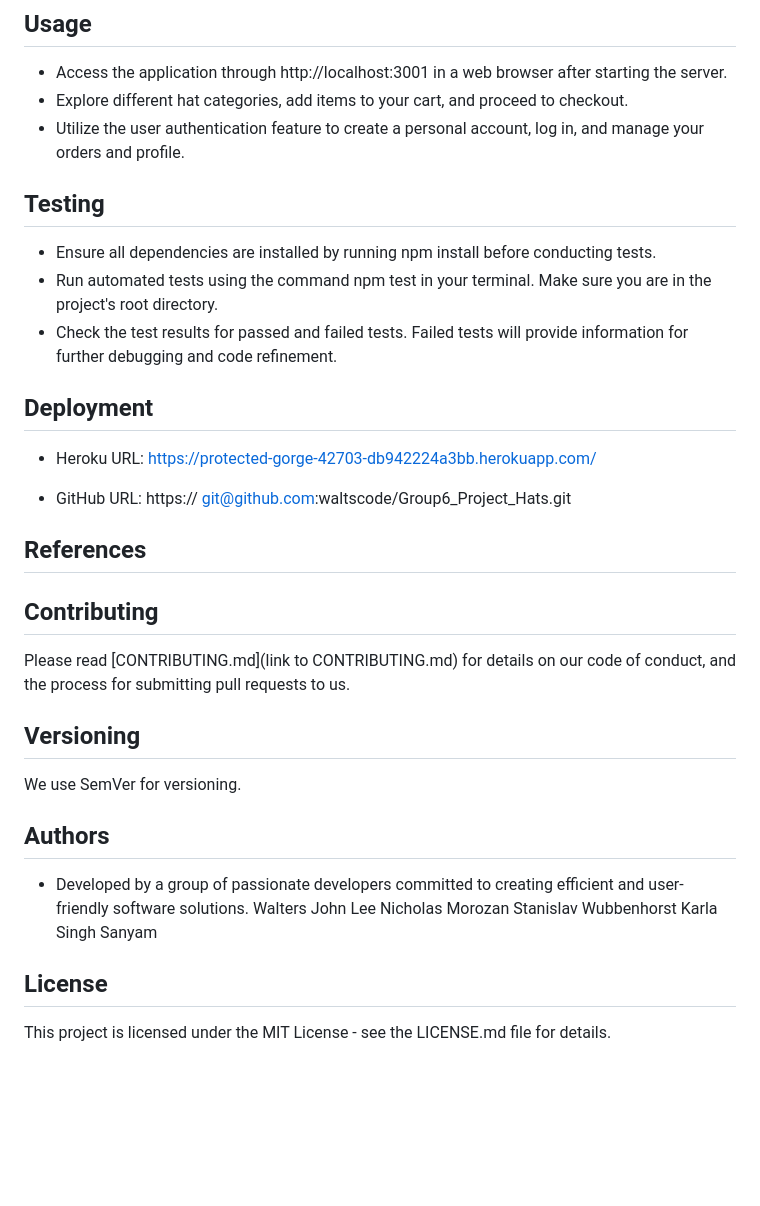
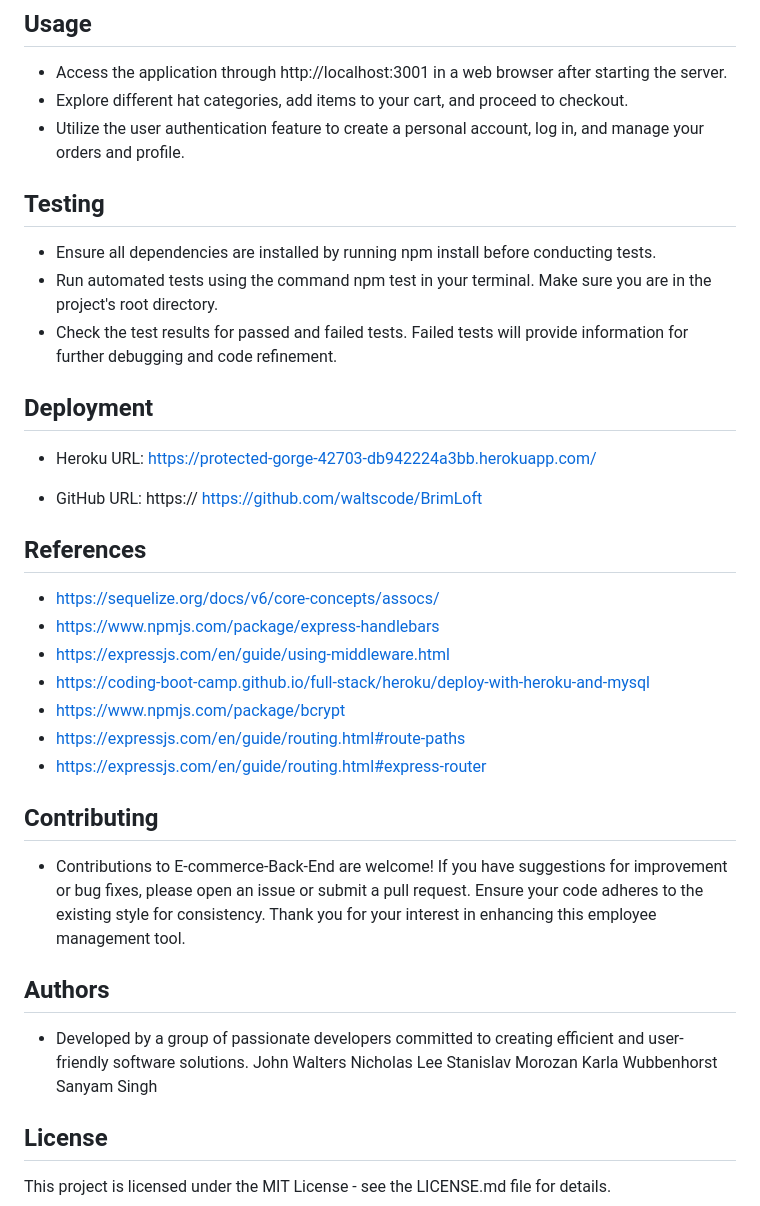
Before and after one commit to waltscode/BrimLoft, a Markdown page: README.md, the part around the change. Rendered like a GitHub page; blank space fills up the shorter version.

```diff
--- a/README.md
+++ b/README.md
@@ -64,7 +64,6 @@ BrimLoft is a dynamic web application designed for hat enthusiasts. It offers us
 - Utilize the user authentication feature to create a personal account, log in, and manage your orders and profile.
 
 
-
 ## Testing
 
 - Ensure all dependencies are installed by running npm install before conducting tests.
@@ -75,26 +74,32 @@ BrimLoft is a dynamic web application designed for hat enthusiasts. It offers us
 
 - Heroku URL: https://protected-gorge-42703-db942224a3bb.herokuapp.com/
 
-- GitHub URL: https:// git@github.com:waltscode/Group6_Project_Hats.git
+- GitHub URL: https:// https://github.com/waltscode/BrimLoft
 
 ## References
+
+- https://sequelize.org/docs/v6/core-concepts/assocs/
+- https://www.npmjs.com/package/express-handlebars
+- https://expressjs.com/en/guide/using-middleware.html
+- https://coding-boot-camp.github.io/full-stack/heroku/deploy-with-heroku-and-mysql
+- https://www.npmjs.com/package/bcrypt
+- https://expressjs.com/en/guide/routing.html#route-paths
+- https://expressjs.com/en/guide/routing.html#express-router
 
 
 ## Contributing
 
-Please read [CONTRIBUTING.md](link to CONTRIBUTING.md) for details on our code of conduct, and the process for submitting pull requests to us.
+- Contributions to E-commerce-Back-End are welcome! If you have suggestions for improvement or bug fixes, please open an issue or submit a pull request. Ensure your code adheres to the existing style for consistency. Thank you for your interest in enhancing this employee management tool.
 
-## Versioning
-We use SemVer for versioning.
 
 ## Authors
 
 - Developed by a group of passionate developers committed to creating efficient and user-friendly software solutions.
-Walters John
-Lee Nicholas
-Morozan Stanislav
-Wubbenhorst Karla
-Singh Sanyam
+ John Walters
+ Nicholas Lee
+ Stanislav Morozan
+ Karla Wubbenhorst
+ Sanyam Singh
 
 
 ## License
```
